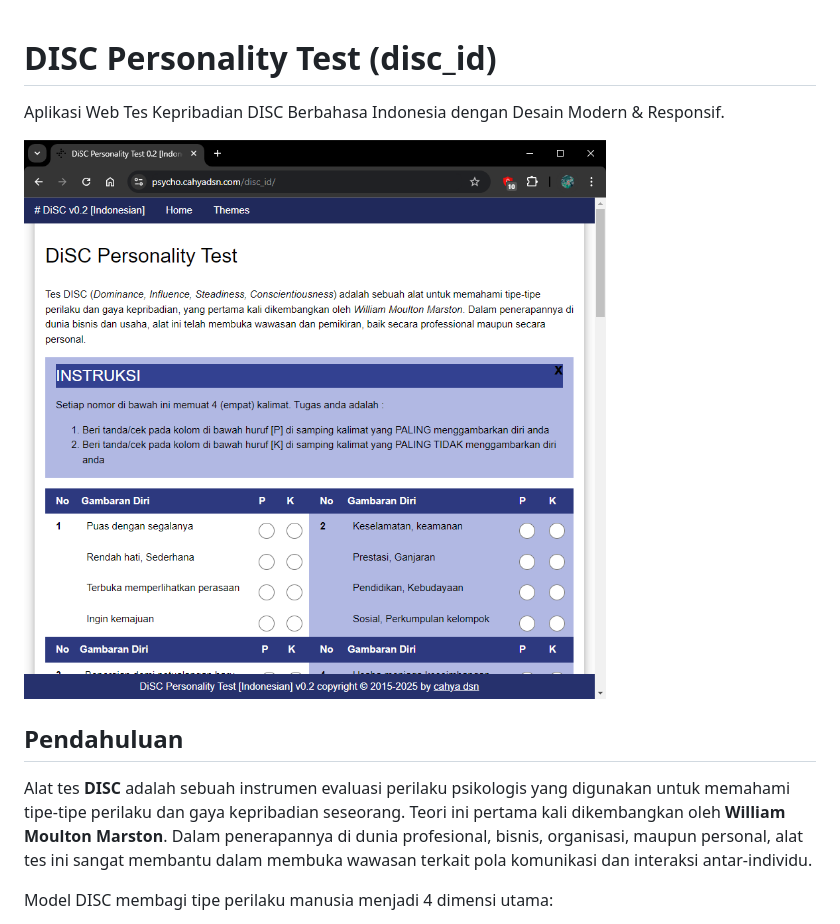
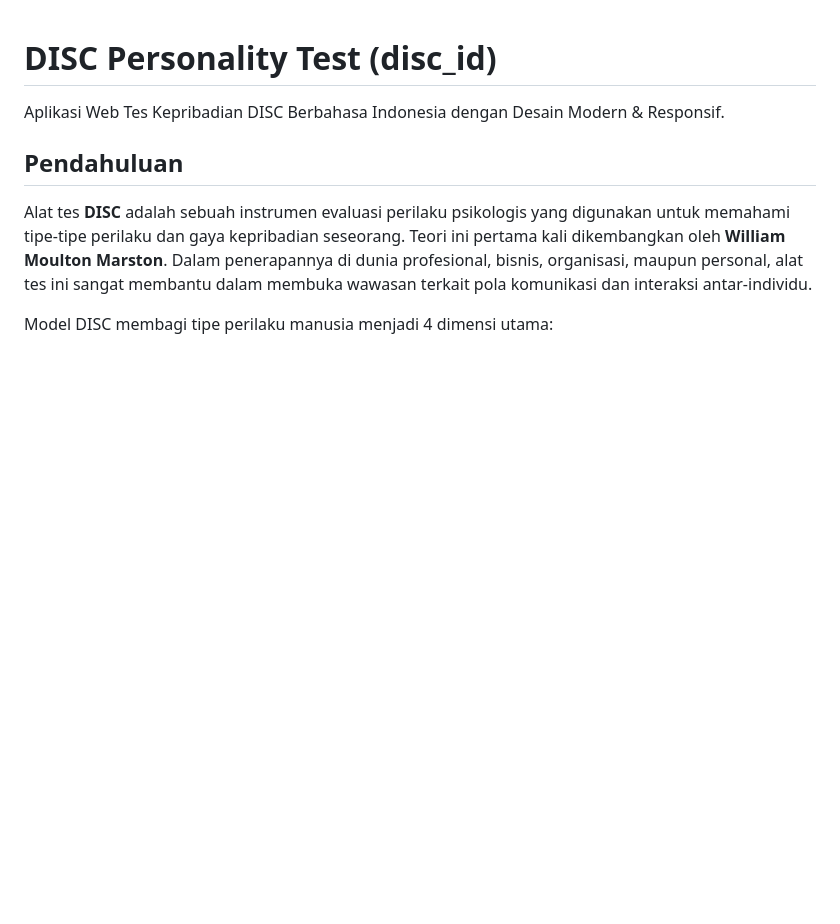
Before and after one commit to cahyadsn/disc_id, a Markdown page: README.md, the part around the change. Rendered like a GitHub page; blank space fills up the shorter version.

Commit message:
update README.md 2607091517

```diff
--- a/README.md
+++ b/README.md
@@ -1,7 +1,5 @@
 # DISC Personality Test (disc_id)
 Aplikasi Web Tes Kepribadian DISC Berbahasa Indonesia dengan Desain Modern & Responsif.
-
-![screenshot](https://github.com/cahyadsn/disc_id/blob/master/img/home.png?raw=true)
 
 ## Pendahuluan
 
```
